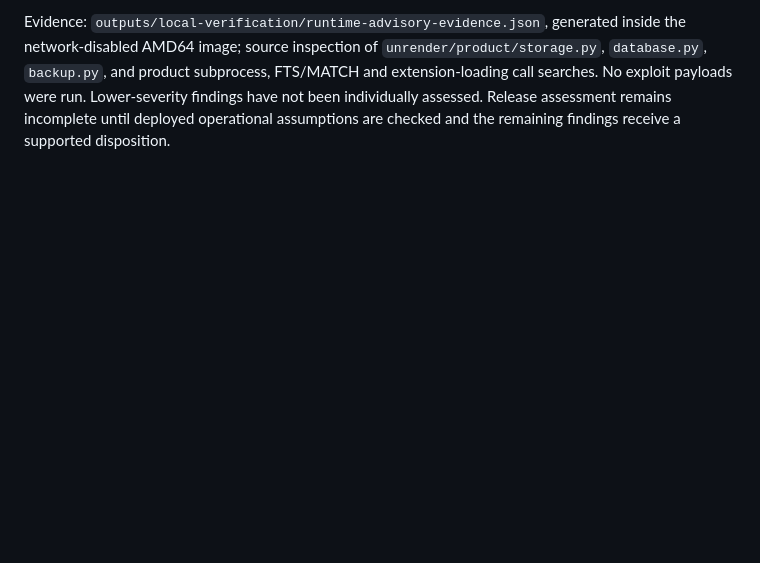
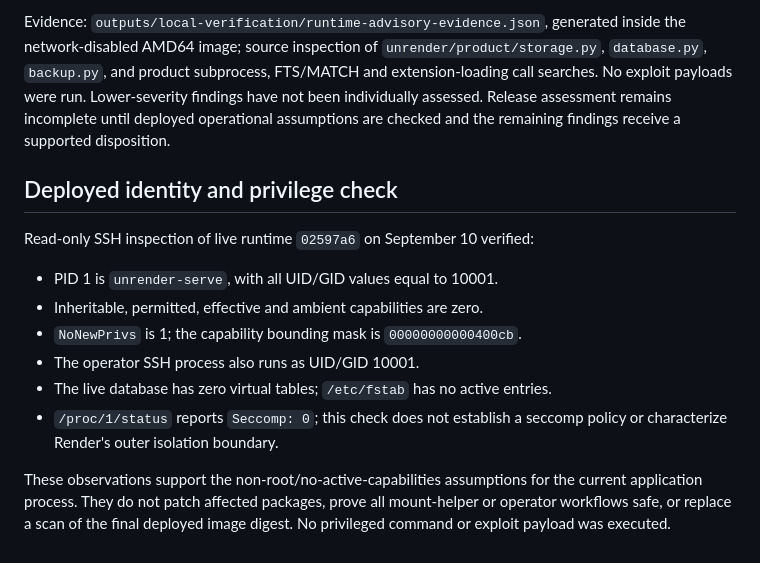
Before and after one commit to ryouol/Unrender, a Markdown page: docs/CONTAINER_SCAN.md, the part around the change. Drawn GitHub-style; blank space fills up the shorter version.

Commit message:
Record deployed non-root privilege evidence

```diff
--- a/docs/CONTAINER_SCAN.md
+++ b/docs/CONTAINER_SCAN.md
@@ -120,3 +120,20 @@ FTS/MATCH and extension-loading call searches. No exploit payloads were run.
 Lower-severity findings have not been individually assessed. Release assessment
 remains incomplete until deployed operational assumptions are checked and the
 remaining findings receive a supported disposition.
+
+## Deployed identity and privilege check
+
+Read-only SSH inspection of live runtime `02597a6` on September 10 verified:
+
+- PID 1 is `unrender-serve`, with all UID/GID values equal to 10001.
+- Inheritable, permitted, effective and ambient capabilities are zero.
+- `NoNewPrivs` is 1; the capability bounding mask is `00000000000400cb`.
+- The operator SSH process also runs as UID/GID 10001.
+- The live database has zero virtual tables; `/etc/fstab` has no active entries.
+- `/proc/1/status` reports `Seccomp: 0`; this check does not establish a
+  seccomp policy or characterize Render's outer isolation boundary.
+
+These observations support the non-root/no-active-capabilities assumptions for
+the current application process. They do not patch affected packages, prove
+all mount-helper or operator workflows safe, or replace a scan of the final
+deployed image digest. No privileged command or exploit payload was executed.
```
